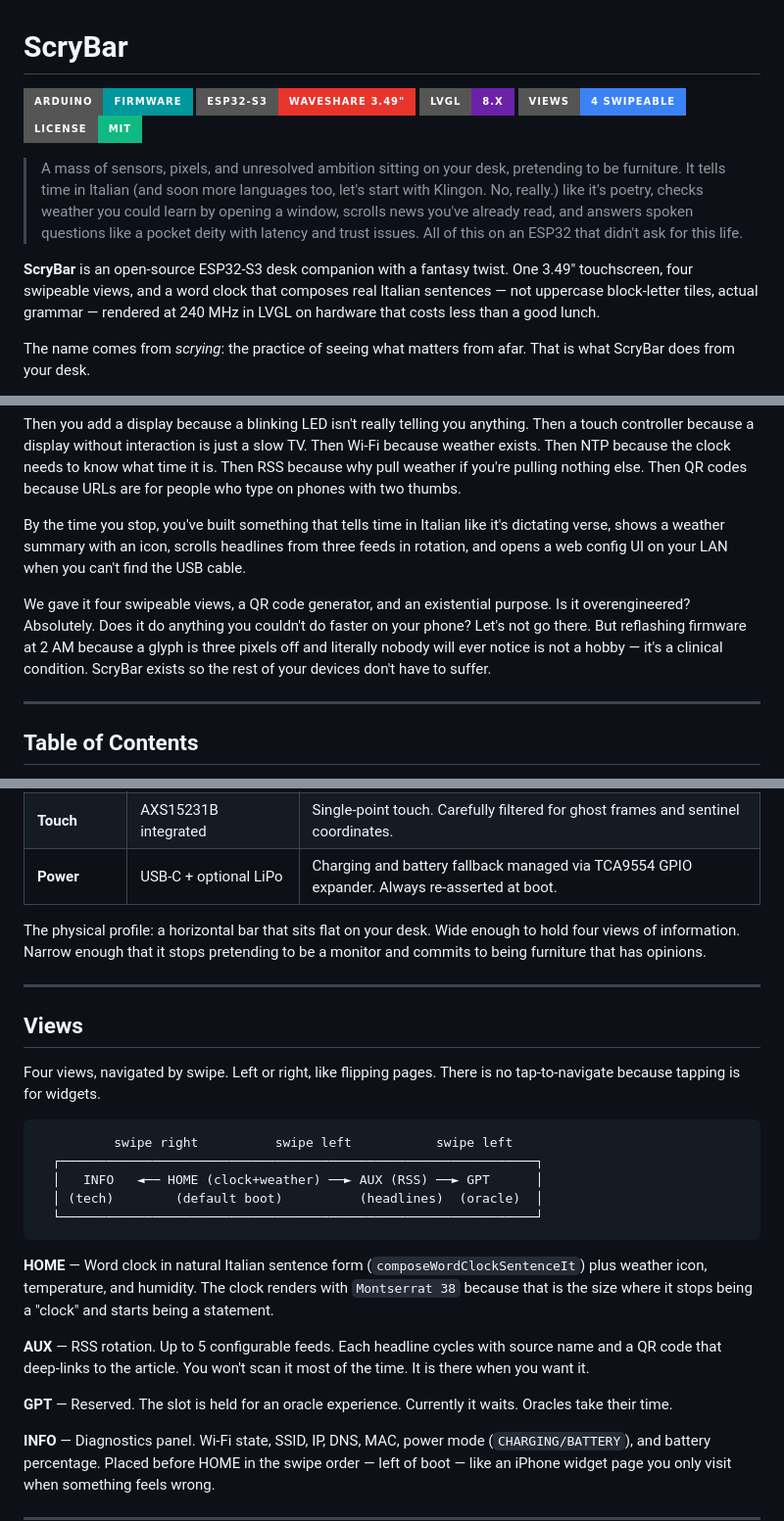
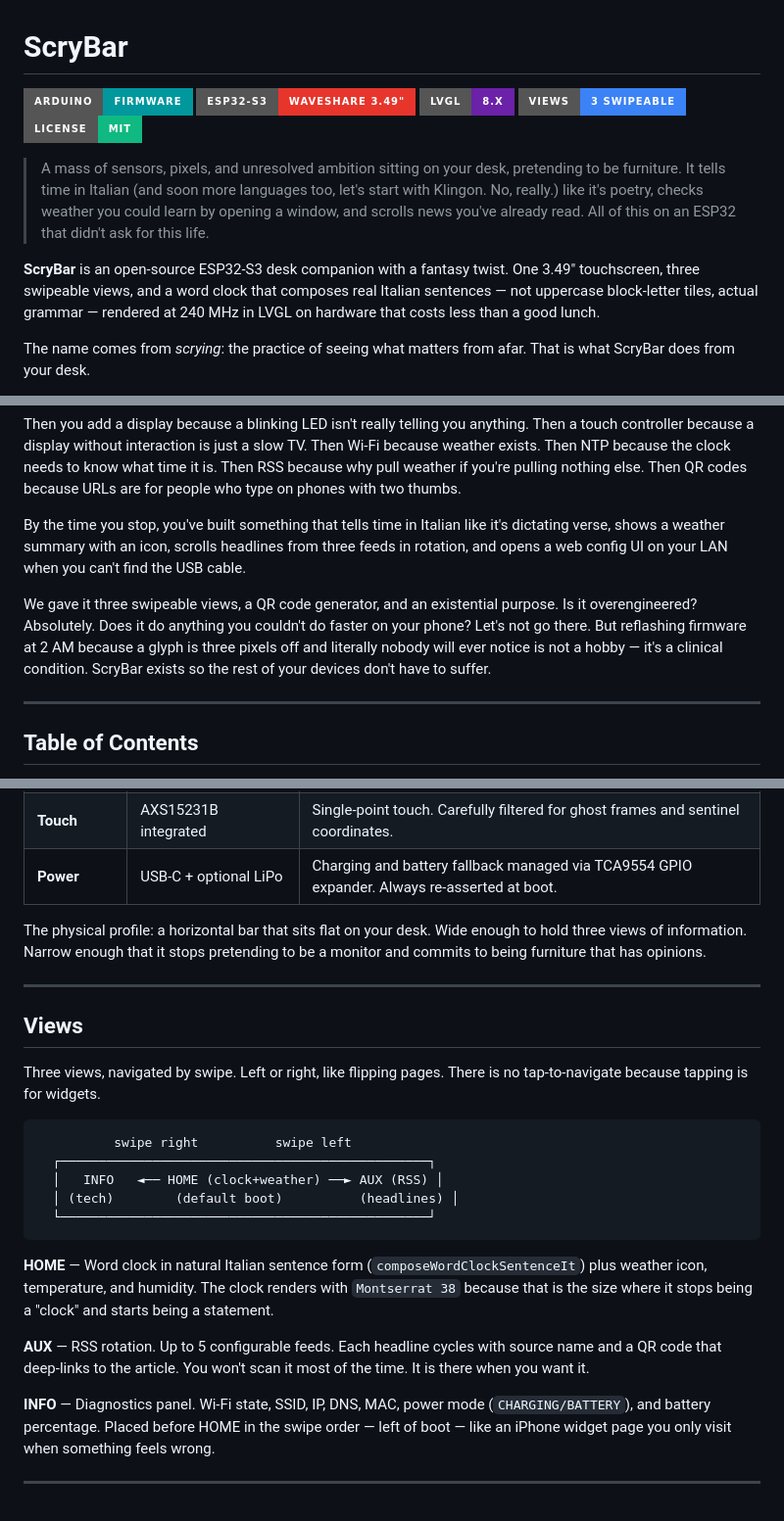
Before and after one commit to enuzzo/scrybar, a Markdown page: README.md, 3 parts joined by grey strips. Shown at 98% size. Drawn GitHub-style; badges without logos; blank space fills up the shorter version.

Commit message:
docs: remove all GPT references from README and knowledge files
- README: 4→3 views badge/prose/diagram, remove GPT view description,
  remove VIEW3/VIEWGPT serial command, remove GPT open-source bullet,
  trim tagline (drop "answers spoken questions" line)
- knowledge/project_knowledge.md: 3-page navigation, correct fw: row location
- knowledge/decisions.md: remove "GPT overlay," from localization context

Co-Authored-By: Claude Sonnet 4.6 <noreply@anthropic.com>

````diff
--- a/README.md
+++ b/README.md
@@ -3,15 +3,15 @@
 [![Arduino](https://img.shields.io/badge/Arduino-Firmware-00979D?style=for-the-badge&logo=arduino&logoColor=white)](https://arduino.cc/)
 [![ESP32-S3](https://img.shields.io/badge/ESP32--S3-Waveshare_3.49"-E7352C?style=for-the-badge&logo=espressif&logoColor=white)](https://www.espressif.com/)
 [![LVGL](https://img.shields.io/badge/LVGL-8.x-6B21A8?style=for-the-badge)](https://lvgl.io/)
-[![Views](https://img.shields.io/badge/Views-4_swipeable-3B82F6?style=for-the-badge)](#views)
+[![Views](https://img.shields.io/badge/Views-3_swipeable-3B82F6?style=for-the-badge)](#views)
 [![License](https://img.shields.io/badge/License-MIT-10B981?style=for-the-badge)](./LICENSE)
 
 > A mass of sensors, pixels, and unresolved ambition sitting on your desk, pretending to be furniture.
 > It tells time in Italian (and soon more languages too, let's start with Klingon. No, really.) like it's poetry, checks weather you could learn by opening a window,
-> scrolls news you've already read, and answers spoken questions like a pocket deity with latency and trust issues.
+> and scrolls news you've already read.
 > All of this on an ESP32 that didn't ask for this life.
 
-**ScryBar** is an open-source ESP32-S3 desk companion with a fantasy twist. One 3.49" touchscreen, four swipeable views, and a word clock that composes real Italian sentences — not uppercase block-letter tiles, actual grammar — rendered at 240 MHz in LVGL on hardware that costs less than a good lunch.
+**ScryBar** is an open-source ESP32-S3 desk companion with a fantasy twist. One 3.49" touchscreen, three swipeable views, and a word clock that composes real Italian sentences — not uppercase block-letter tiles, actual grammar — rendered at 240 MHz in LVGL on hardware that costs less than a good lunch.
 
 The name comes from *scrying*: the practice of seeing what matters from afar. That is what ScryBar does from your desk.
 
@@ -28,7 +28,7 @@ Then you add a display because a blinking LED isn't really telling you anything.
 
 By the time you stop, you've built something that tells time in Italian like it's dictating verse, shows a weather summary with an icon, scrolls headlines from three feeds in rotation, and opens a web config UI on your LAN when you can't find the USB cable.
 
-We gave it four swipeable views, a QR code generator, and an existential purpose. Is it overengineered? Absolutely. Does it do anything you couldn't do faster on your phone? Let's not go there. But reflashing firmware at 2 AM because a glyph is three pixels off and literally nobody will ever notice is not a hobby — it's a clinical condition. ScryBar exists so the rest of your devices don't have to suffer.
+We gave it three swipeable views, a QR code generator, and an existential purpose. Is it overengineered? Absolutely. Does it do anything you couldn't do faster on your phone? Let's not go there. But reflashing firmware at 2 AM because a glyph is three pixels off and literally nobody will ever notice is not a hobby — it's a clinical condition. ScryBar exists so the rest of your devices don't have to suffer.
 
 ---
 
@@ -60,27 +60,25 @@ We gave it four swipeable views, a QR code generator, and an existential purpose
 | **Touch** | AXS15231B integrated | Single-point touch. Carefully filtered for ghost frames and sentinel coordinates. |
 | **Power** | USB-C + optional LiPo | Charging and battery fallback managed via TCA9554 GPIO expander. Always re-asserted at boot. |
 
-The physical profile: a horizontal bar that sits flat on your desk. Wide enough to hold four views of information. Narrow enough that it stops pretending to be a monitor and commits to being furniture that has opinions.
+The physical profile: a horizontal bar that sits flat on your desk. Wide enough to hold three views of information. Narrow enough that it stops pretending to be a monitor and commits to being furniture that has opinions.
 
 ---
 
 ## Views
 
-Four views, navigated by swipe. Left or right, like flipping pages. There is no tap-to-navigate because tapping is for widgets.
+Three views, navigated by swipe. Left or right, like flipping pages. There is no tap-to-navigate because tapping is for widgets.
 
 ```
-          swipe right          swipe left           swipe left
-  ┌──────────────────────────────────────────────────────────────┐
-  │   INFO   ◄── HOME (clock+weather) ──► AUX (RSS) ──► GPT      │
-  │ (tech)        (default boot)          (headlines)  (oracle)  │
-  └──────────────────────────────────────────────────────────────┘
+          swipe right          swipe left
+  ┌────────────────────────────────────────────────┐
+  │   INFO   ◄── HOME (clock+weather) ──► AUX (RSS) │
+  │ (tech)        (default boot)          (headlines) │
+  └────────────────────────────────────────────────┘
 ```
 
 **HOME** — Word clock in natural Italian sentence form (`composeWordClockSentenceIt`) plus weather icon, temperature, and humidity. The clock renders with `Montserrat 38` because that is the size where it stops being a "clock" and starts being a statement.
 
 **AUX** — RSS rotation. Up to 5 configurable feeds. Each headline cycles with source name and a QR code that deep-links to the article. You won't scan it most of the time. It is there when you want it.
-
-**GPT** — Reserved. The slot is held for an oracle experience. Currently it waits. Oracles take their time.
 
 **INFO** — Diagnostics panel. Wi-Fi state, SSID, IP, DNS, MAC, power mode (`CHARGING/BATTERY`), and battery percentage. Placed before HOME in the swipe order — left of boot — like an iPhone widget page you only visit when something feels wrong.
 
````
Also changed, not shown: other parts of README.md (+0 -2 lines), knowledge/decisions.md (+1 -1 lines), knowledge/project_knowledge.md (+2 -2 lines).
